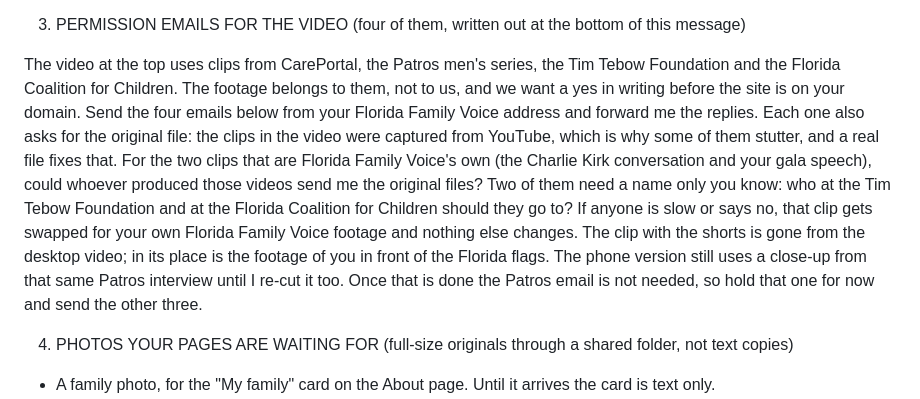
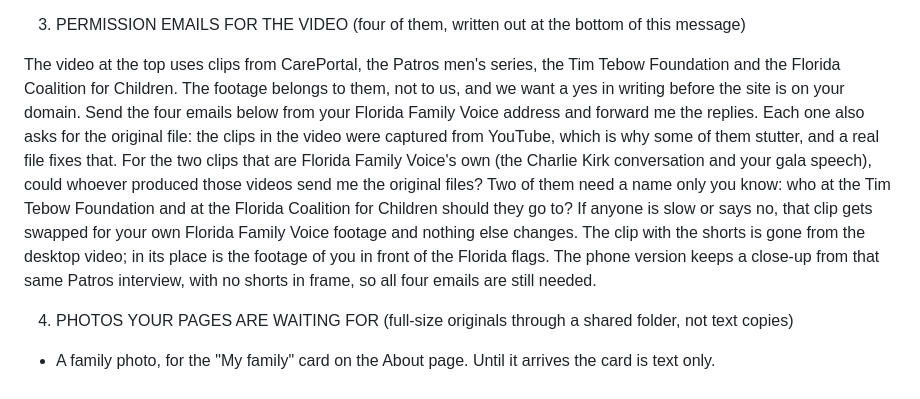
Before and after one commit to wyttmrgn/erikdellenback.com, a Markdown page: docs/FOR-ERIK.md, the part around the change. Drawn GitHub-style.

Commit message:
Footage notes and email to Erik: the phone cut keeps its Patros close-up, so all four permission emails stand
Co-Authored-By: Claude Fable 5.1 <noreply@anthropic.com>

```diff
--- a/docs/FOR-ERIK.md
+++ b/docs/FOR-ERIK.md
@@ -31,7 +31,7 @@ The contact form works now. The dropdown you tried was locked while it was uncon
 
 3. PERMISSION EMAILS FOR THE VIDEO (four of them, written out at the bottom of this message)
 
-The video at the top uses clips from CarePortal, the Patros men's series, the Tim Tebow Foundation and the Florida Coalition for Children. The footage belongs to them, not to us, and we want a yes in writing before the site is on your domain. Send the four emails below from your Florida Family Voice address and forward me the replies. Each one also asks for the original file: the clips in the video were captured from YouTube, which is why some of them stutter, and a real file fixes that. For the two clips that are Florida Family Voice's own (the Charlie Kirk conversation and your gala speech), could whoever produced those videos send me the original files? Two of them need a name only you know: who at the Tim Tebow Foundation and at the Florida Coalition for Children should they go to? If anyone is slow or says no, that clip gets swapped for your own Florida Family Voice footage and nothing else changes. The clip with the shorts is gone from the desktop video; in its place is the footage of you in front of the Florida flags. The phone version still uses a close-up from that same Patros interview until I re-cut it too. Once that is done the Patros email is not needed, so hold that one for now and send the other three.
+The video at the top uses clips from CarePortal, the Patros men's series, the Tim Tebow Foundation and the Florida Coalition for Children. The footage belongs to them, not to us, and we want a yes in writing before the site is on your domain. Send the four emails below from your Florida Family Voice address and forward me the replies. Each one also asks for the original file: the clips in the video were captured from YouTube, which is why some of them stutter, and a real file fixes that. For the two clips that are Florida Family Voice's own (the Charlie Kirk conversation and your gala speech), could whoever produced those videos send me the original files? Two of them need a name only you know: who at the Tim Tebow Foundation and at the Florida Coalition for Children should they go to? If anyone is slow or says no, that clip gets swapped for your own Florida Family Voice footage and nothing else changes. The clip with the shorts is gone from the desktop video; in its place is the footage of you in front of the Florida flags. The phone version keeps a close-up from that same Patros interview, with no shorts in frame, so all four emails are still needed.
 
 
 4. PHOTOS YOUR PAGES ARE WAITING FOR (full-size originals through a shared folder, not text copies)
```
Also changed, not shown: docs/FOOTAGE-PERMISSIONS.md (+1 -1 lines).
